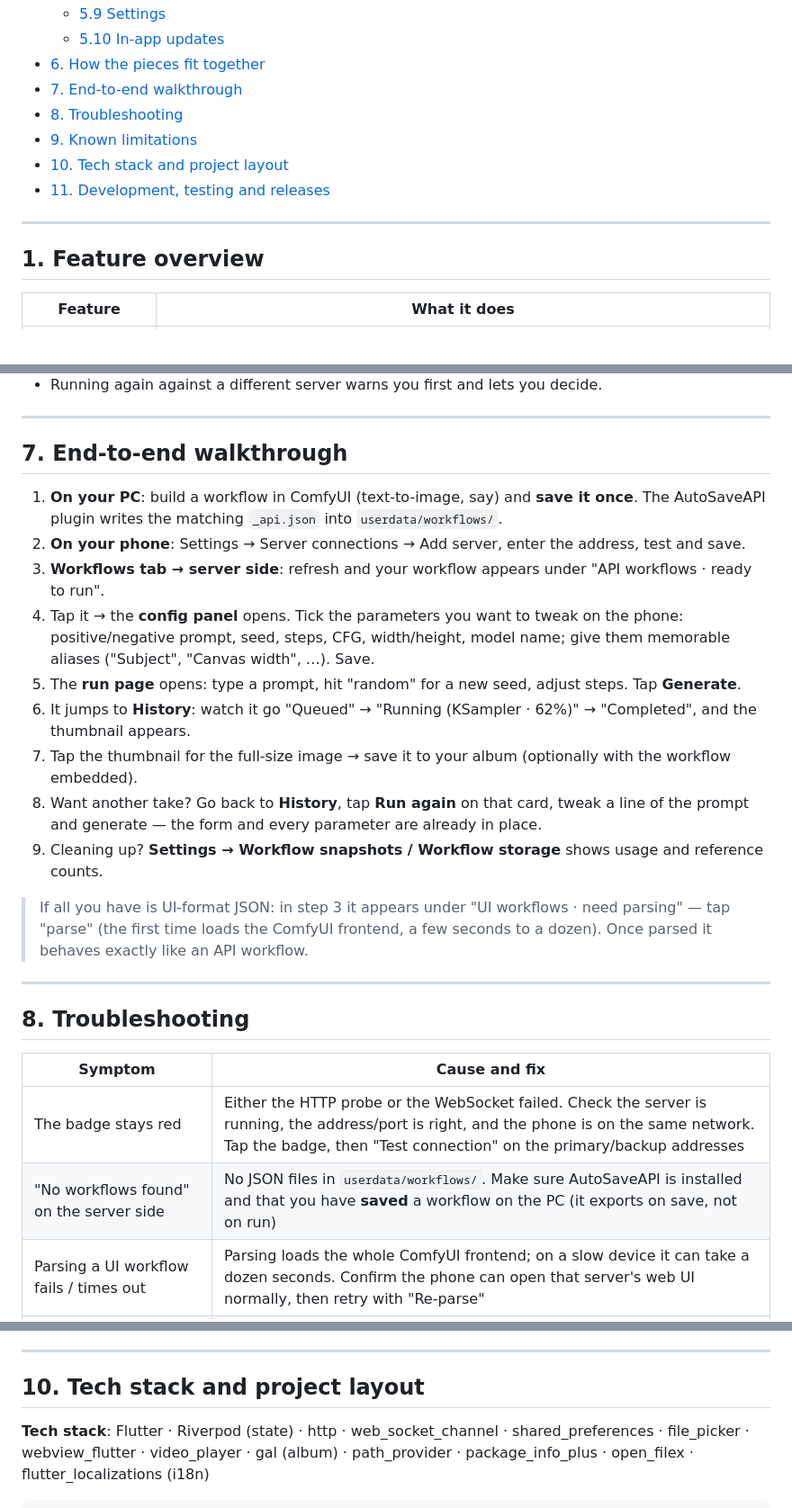
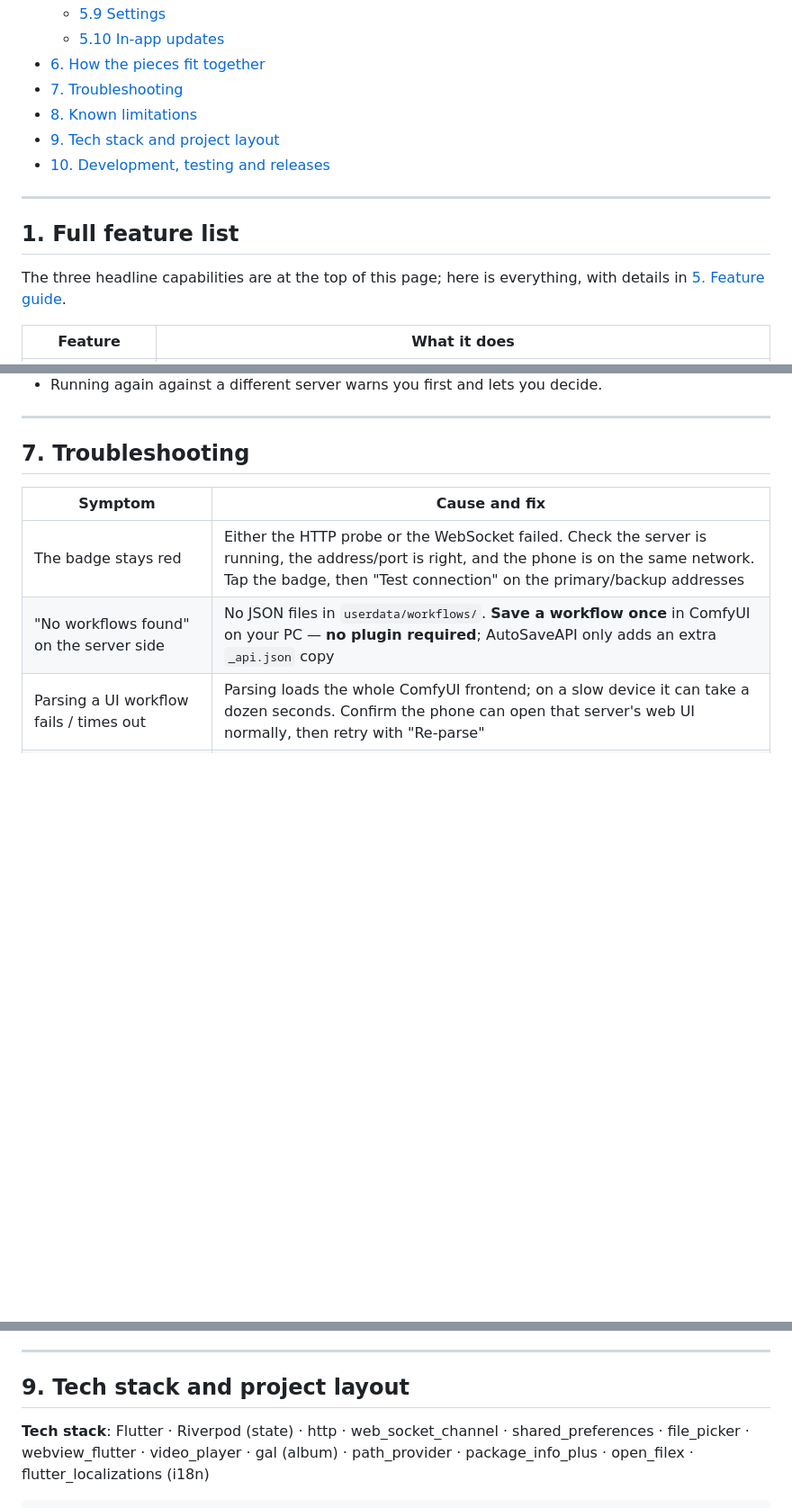
Before and after one commit to Volitasa/ComfyUI-MobilePocket, a Markdown page: README_EN.md, 3 parts joined by grey strips. Shown at 90% size. Rendered like a GitHub page; blank space fills up the shorter version.

```diff
--- a/README_EN.md
+++ b/README_EN.md
@@ -42,15 +63,16 @@ Browse the workflows on your ComfyUI server from your phone, turn the parameters
   - [5.9 Settings](#59-settings)
   - [5.10 In-app updates](#510-in-app-updates)
 - [6. How the pieces fit together](#6-how-the-pieces-fit-together)
-- [7. End-to-end walkthrough](#7-end-to-end-walkthrough)
-- [8. Troubleshooting](#8-troubleshooting)
-- [9. Known limitations](#9-known-limitations)
-- [10. Tech stack and project layout](#10-tech-stack-and-project-layout)
-- [11. Development, testing and releases](#11-development-testing-and-releases)
+- [7. Troubleshooting](#7-troubleshooting)
+- [8. Known limitations](#8-known-limitations)
+- [9. Tech stack and project layout](#9-tech-stack-and-project-layout)
+- [10. Development, testing and releases](#10-development-testing-and-releases)
 
 ---
 
-## 1. Feature overview
+## 1. Full feature list
+
+The three headline capabilities are at the top of this page; here is everything, with details in [5. Feature guide](#5-feature-guide).
 
 | Feature | What it does |
 | --- | --- |
@@ -511,28 +522,12 @@ So even if that workflow has since changed or been deleted on the server, "run a
 
 ---
 
-## 7. End-to-end walkthrough
-
-1. **On your PC**: build a workflow in ComfyUI (text-to-image, say) and **save it once**. The AutoSaveAPI plugin writes the matching `_api.json` into `userdata/workflows/`.
-2. **On your phone**: Settings → Server connections → Add server, enter the address, test and save.
-3. **Workflows tab → server side**: refresh and your workflow appears under "API workflows · ready to run".
-4. Tap it → the **config panel** opens. Tick the parameters you want to tweak on the phone: positive/negative prompt, seed, steps, CFG, width/height, model name; give them memorable aliases ("Subject", "Canvas width", …). Save.
-5. The **run page** opens: type a prompt, hit "random" for a new seed, adjust steps. Tap **Generate**.
-6. It jumps to **History**: watch it go "Queued" → "Running (KSampler · 62%)" → "Completed", and the thumbnail appears.
-7. Tap the thumbnail for the full-size image → save it to your album (optionally with the workflow embedded).
-8. Want another take? Go back to **History**, tap **Run again** on that card, tweak a line of the prompt and generate — the form and every parameter are already in place.
-9. Cleaning up? **Settings → Workflow snapshots / Workflow storage** shows usage and reference counts.
-
-> If all you have is UI-format JSON: in step 3 it appears under "UI workflows · need parsing" — tap "parse" (the first time loads the ComfyUI frontend, a few seconds to a dozen). Once parsed it behaves exactly like an API workflow.
-
----
-
-## 8. Troubleshooting
+## 7. Troubleshooting
 
 | Symptom | Cause and fix |
 | --- | --- |
 | The badge stays red | Either the HTTP probe or the WebSocket failed. Check the server is running, the address/port is right, and the phone is on the same network. Tap the badge, then "Test connection" on the primary/backup addresses |
-| "No workflows found" on the server side | No JSON files in `userdata/workflows/`. Make sure AutoSaveAPI is installed and that you have **saved** a workflow on the PC (it exports on save, not on run) |
+| "No workflows found" on the server side | No JSON files in `userdata/workflows/`. **Save a workflow once** in ComfyUI on your PC — **no plugin required**; AutoSaveAPI only adds an extra `_api.json` copy |
 | Parsing a UI workflow fails / times out | Parsing loads the whole ComfyUI frontend; on a slow device it can take a dozen seconds. Confirm the phone can open that server's web UI normally, then retry with "Re-parse" |
 | Parsing succeeds but reports "no dynamically editable parameters" | Every parameter is a **link reference** (or its value type can't be mapped to a control). Hit "Re-parse" in the config panel and try again; if it still fails, this workflow genuinely has nothing worth filling in on a phone |
 | A card turned amber saying "content updated" | The workflow content on the server changed, so old parameters may not fit the new structure. Open it and reconfirm the config |
@@ -560,7 +555,7 @@ These are real boundaries of the current version, not bugs:
 
 ---
 
-## 10. Tech stack and project layout
+## 9. Tech stack and project layout
 
 **Tech stack**: Flutter · Riverpod (state) · http · web_socket_channel · shared_preferences · file_picker · webview_flutter · video_player · gal (album) · path_provider · package_info_plus · open_filex · flutter_localizations (i18n)
 
```
Also changed, not shown: other parts of README_EN.md (+33 -23 lines), README.md (+43 -48 lines).
